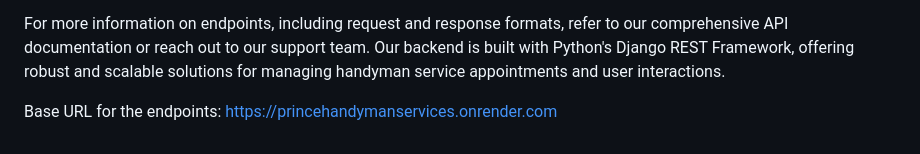
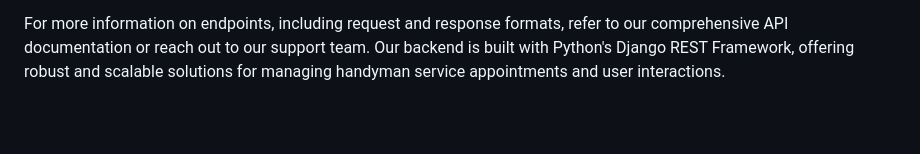
Before and after one commit to vintage-creator/P.H.S-Backend, a Markdown page: README.md, the part around the change. Rendered like a GitHub page; blank space fills up the shorter version.

```diff
--- a/README.md
+++ b/README.md
@@ -49,4 +49,3 @@
 <h2 id="database">Database</h2>
 <p>The backend server utilizes PostgreSQL as its database system, ensuring reliability and scalability for storing user information, service appointments, and other relevant data.</p>
 <p>For more information on endpoints, including request and response formats, refer to our comprehensive API documentation or reach out to our support team. Our backend is built with Python's Django REST Framework, offering robust and scalable solutions for managing handyman service appointments and user interactions.</p>
-<p>Base URL for the endpoints: <a href="https://princehandymanservices.onrender.com">https://princehandymanservices.onrender.com</a></p>
```
